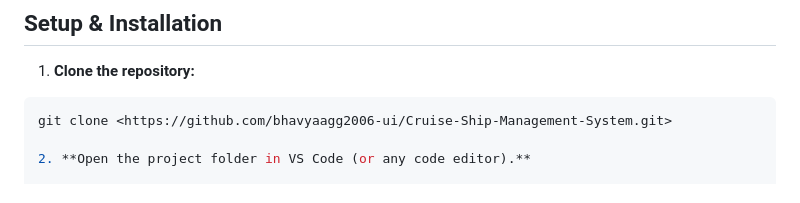
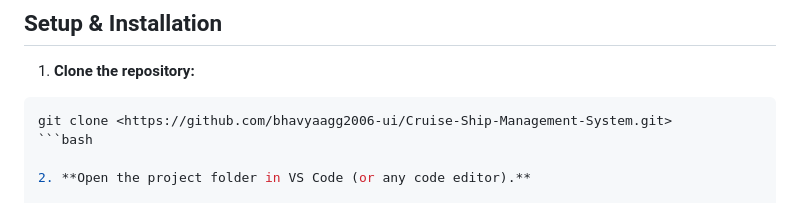
Before and after one commit to bhavyaagg2006-ui/Cruise-Ship-Management-System, a Markdown page: README.md, the part around the change. GitHub-like rendering.

````diff
--- a/README.md
+++ b/README.md
@@ -102,6 +102,7 @@ This project supports multiple roles with role-based features and Firebase-backe
 1. **Clone the repository:**
 ```bash
 git clone <https://github.com/bhavyaagg2006-ui/Cruise-Ship-Management-System.git>
+```bash
 
 2. **Open the project folder in VS Code (or any code editor).**
 
````
